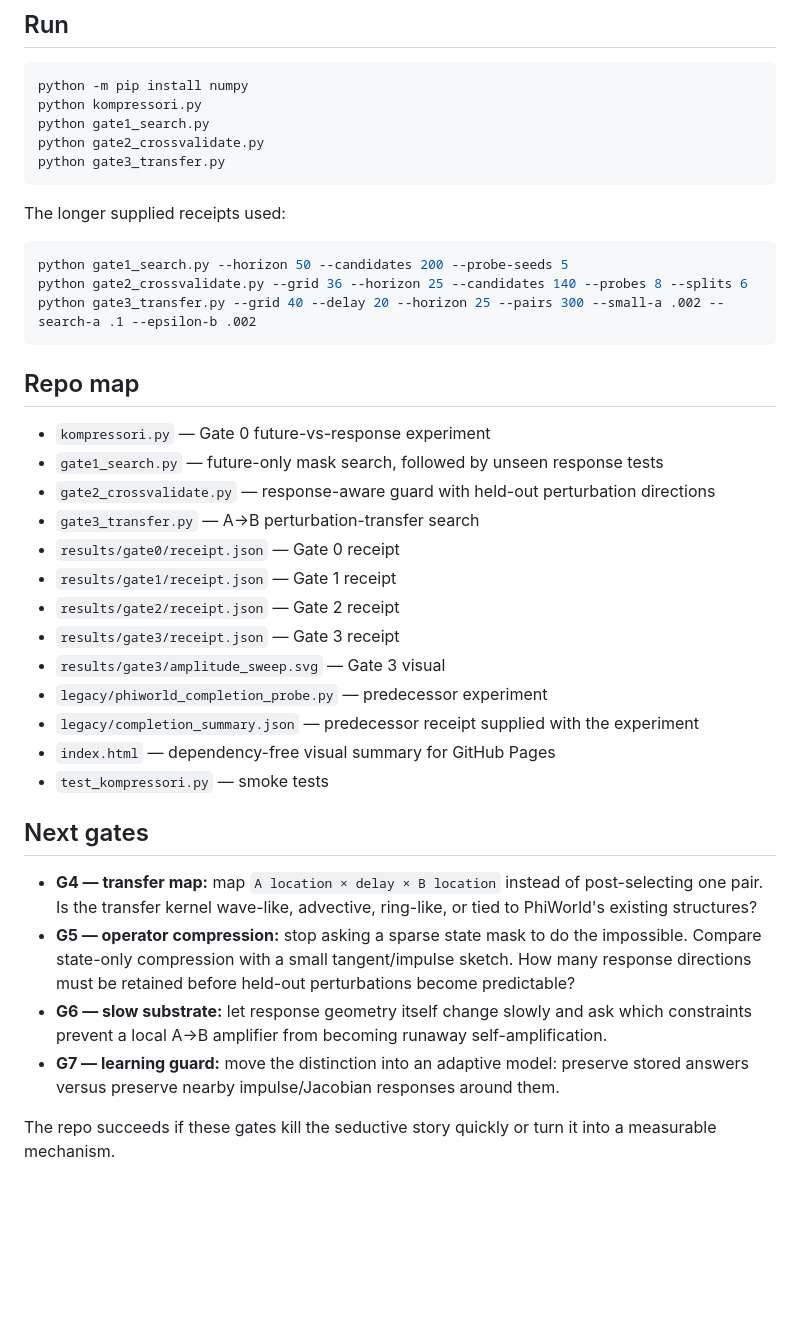
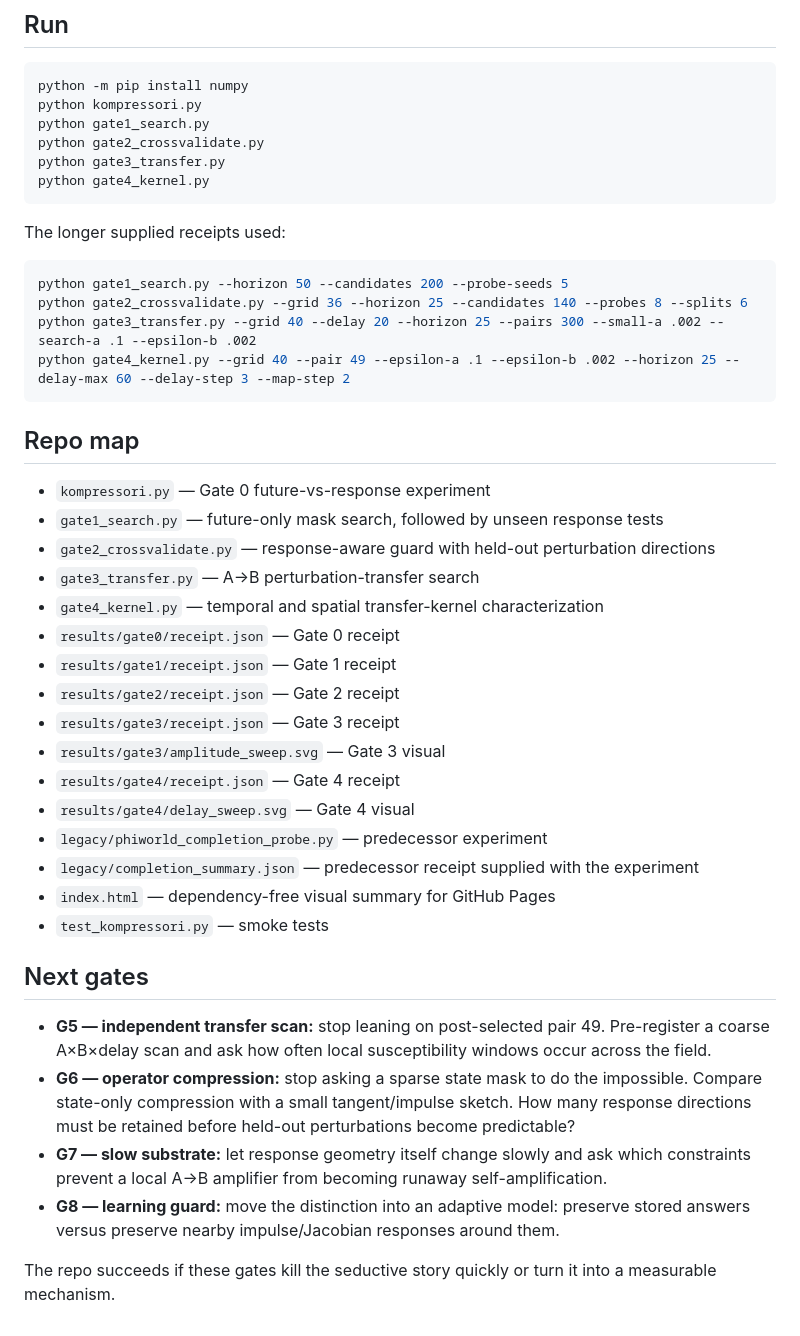
Before and after one commit to anttiluode/Kompressori, a Markdown page: README.md, the part around one of its changes. Rendered like a GitHub page; blank space fills up the shorter version.

````diff
--- a/README.md
+++ b/README.md
@@ -142,6 +186,7 @@ python kompressori.py
 python gate1_search.py
 python gate2_crossvalidate.py
 python gate3_transfer.py
+python gate4_kernel.py
 ```
 
 The longer supplied receipts used:
@@ -150,6 +195,7 @@ The longer supplied receipts used:
 python gate1_search.py --horizon 50 --candidates 200 --probe-seeds 5
 python gate2_crossvalidate.py --grid 36 --horizon 25 --candidates 140 --probes 8 --splits 6
 python gate3_transfer.py --grid 40 --delay 20 --horizon 25 --pairs 300 --small-a .002 --search-a .1 --epsilon-b .002
+python gate4_kernel.py --grid 40 --pair 49 --epsilon-a .1 --epsilon-b .002 --horizon 25 --delay-max 60 --delay-step 3 --map-step 2
 ```
 
 ## Repo map
@@ -158,11 +204,14 @@ python gate3_transfer.py --grid 40 --delay 20 --horizon 25 --pairs 300 --small-a
 - `gate1_search.py` — future-only mask search, followed by unseen response tests
 - `gate2_crossvalidate.py` — response-aware guard with held-out perturbation directions
 - `gate3_transfer.py` — A→B perturbation-transfer search
+- `gate4_kernel.py` — temporal and spatial transfer-kernel characterization
 - `results/gate0/receipt.json` — Gate 0 receipt
 - `results/gate1/receipt.json` — Gate 1 receipt
 - `results/gate2/receipt.json` — Gate 2 receipt
 - `results/gate3/receipt.json` — Gate 3 receipt
 - `results/gate3/amplitude_sweep.svg` — Gate 3 visual
+- `results/gate4/receipt.json` — Gate 4 receipt
+- `results/gate4/delay_sweep.svg` — Gate 4 visual
 - `legacy/phiworld_completion_probe.py` — predecessor experiment
 - `legacy/completion_summary.json` — predecessor receipt supplied with the experiment
 - `index.html` — dependency-free visual summary for GitHub Pages
@@ -170,9 +219,9 @@ python gate3_transfer.py --grid 40 --delay 20 --horizon 25 --pairs 300 --small-a
 
 ## Next gates
 
-- **G4 — transfer map:** map `A location × delay × B location` instead of post-selecting one pair. Is the transfer kernel wave-like, advective, ring-like, or tied to PhiWorld's existing structures?
-- **G5 — operator compression:** stop asking a sparse state mask to do the impossible. Compare state-only compression with a small tangent/impulse sketch. How many response directions must be retained before held-out perturbations become predictable?
-- **G6 — slow substrate:** let response geometry itself change slowly and ask which constraints prevent a local A→B amplifier from becoming runaway self-amplification.
-- **G7 — learning guard:** move the distinction into an adaptive model: preserve stored answers versus preserve nearby impulse/Jacobian responses around them.
+- **G5 — independent transfer scan:** stop leaning on post-selected pair 49. Pre-register a coarse A×B×delay scan and ask how often local susceptibility windows occur across the field.
+- **G6 — operator compression:** stop asking a sparse state mask to do the impossible. Compare state-only compression with a small tangent/impulse sketch. How many response directions must be retained before held-out perturbations become predictable?
+- **G7 — slow substrate:** let response geometry itself change slowly and ask which constraints prevent a local A→B amplifier from becoming runaway self-amplification.
+- **G8 — learning guard:** move the distinction into an adaptive model: preserve stored answers versus preserve nearby impulse/Jacobian responses around them.
 
 The repo succeeds if these gates kill the seductive story quickly or turn it into a measurable mechanism.
````
Also changed, not shown: other parts of README.md (+44 -0 lines).
